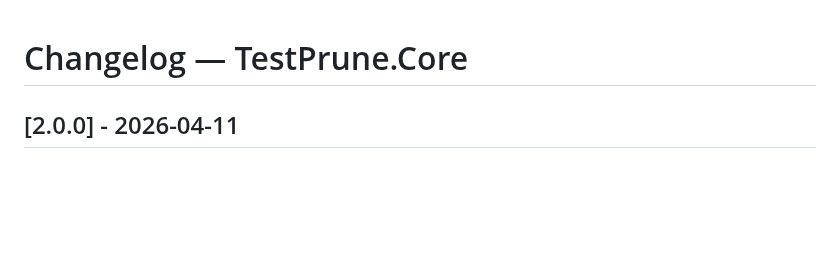
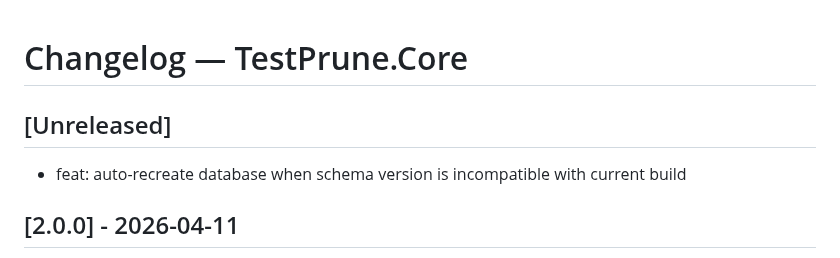
Before and after one commit to michaelglass/FsHotWatch, a Markdown page: src/TestPrune.Core/CHANGELOG.md, the part around the change. GitHub-like rendering; blank space fills up the shorter version.

```diff
--- a/src/TestPrune.Core/CHANGELOG.md
+++ b/src/TestPrune.Core/CHANGELOG.md
@@ -1,4 +1,7 @@
 # Changelog — TestPrune.Core
+
+## [Unreleased]
+- feat: auto-recreate database when schema version is incompatible with current build
 
 ## [2.0.0] - 2026-04-11
 - feat: cross-project dependency extraction via extern symbols
```
Also changed, not shown: 2 other files.
